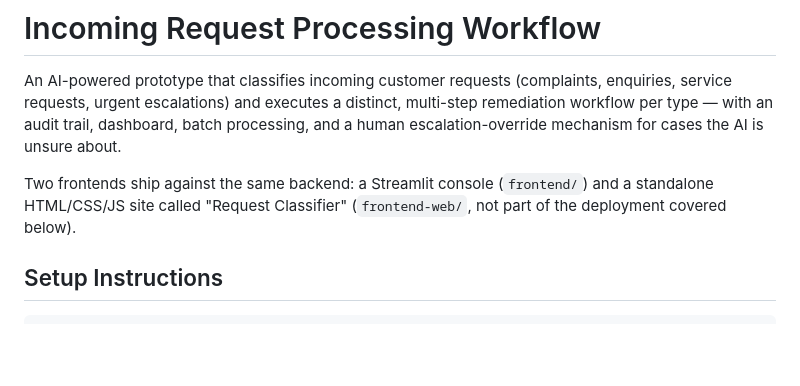
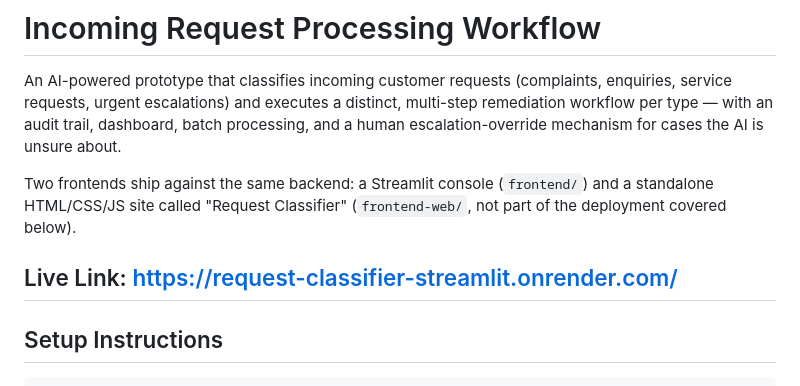
Before and after one commit to n3utr7no/request-classifier, a Markdown page: README.md, the part around the change. Drawn GitHub-style; blank space fills up the shorter version.

```diff
--- a/README.md
+++ b/README.md
@@ -8,6 +8,8 @@ escalation-override mechanism for cases the AI is unsure about.
 Two frontends ship against the same backend: a Streamlit console (`frontend/`) and a
 standalone HTML/CSS/JS site called "Request Classifier" (`frontend-web/`, not part of the
 deployment covered below).
+
+## Live Link: https://request-classifier-streamlit.onrender.com/
 
 ## Setup Instructions
 
```
